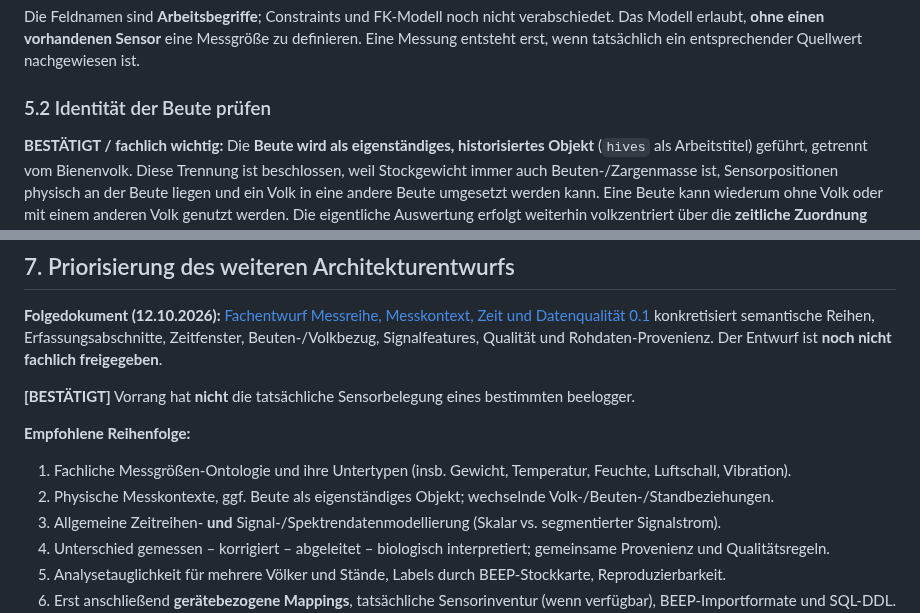
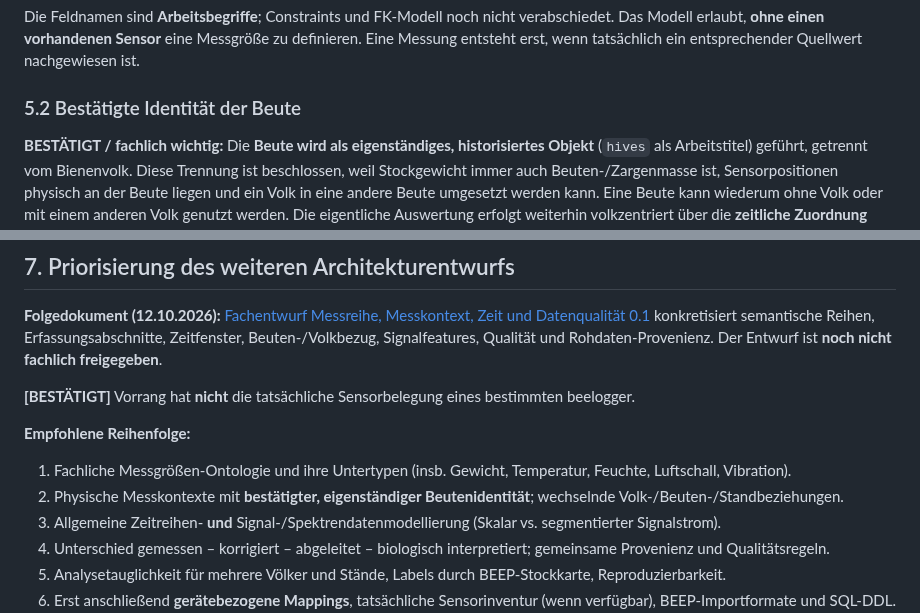
Before and after one commit to impyer/bienen-lora-logger, a Markdown page: docs/architektur/messgroessen-am-bienenvolk.md, 2 parts joined by grey strips. GitHub-like rendering.

Commit message:
docs: bestaetigte Beute als eigenstaendige Entitaet und Referenz konsistent kennzeichnen

```diff
--- a/docs/architektur/messgroessen-am-bienenvolk.md
+++ b/docs/architektur/messgroessen-am-bienenvolk.md
@@ -141,7 +141,7 @@ biological_interpretations
 
 Die Feldnamen sind **Arbeitsbegriffe**; Constraints und FK-Modell noch nicht verabschiedet. Das Modell erlaubt, **ohne einen vorhandenen Sensor** eine Messgröße zu definieren. Eine Messung entsteht erst, wenn tatsächlich ein entsprechender Quellwert nachgewiesen ist.
 
-### 5.2 Identität der Beute prüfen
+### 5.2 Bestätigte Identität der Beute
 
 **BESTÄTIGT / fachlich wichtig:** Die **Beute wird als eigenständiges, historisiertes Objekt** (`hives` als Arbeitstitel) geführt, getrennt vom Bienenvolk. Diese Trennung ist beschlossen, weil Stockgewicht immer auch Beuten-/Zargenmasse ist, Sensorpositionen physisch an der Beute liegen und ein Volk in eine andere Beute umgesetzt werden kann. Eine Beute kann wiederum ohne Volk oder mit einem anderen Volk genutzt werden. Die eigentliche Auswertung erfolgt weiterhin volkzentriert über die **zeitliche Zuordnung** `colony ↔ hive ↔ stand`; die genauen zeitlichen Kardinalitäten sind **noch Vorschläge**. [Vertiefung](beute-volk-stand-beziehungen-v01.md).
 
@@ -189,7 +189,7 @@ Eine Merkmalsgruppe darf „nicht verfügbar“ sein. Die Anzahl verfügbarer Se
 **Empfohlene Reihenfolge:**
 
 1. Fachliche Messgrößen-Ontologie und ihre Untertypen (insb. Gewicht, Temperatur, Feuchte, Luftschall, Vibration).
-2. Physische Messkontexte, ggf. Beute als eigenständiges Objekt; wechselnde Volk-/Beuten-/Standbeziehungen.
+2. Physische Messkontexte mit **bestätigter, eigenständiger Beutenidentität**; wechselnde Volk-/Beuten-/Standbeziehungen.
 3. Allgemeine Zeitreihen- **und** Signal-/Spektrendatenmodellierung (Skalar vs. segmentierter Signalstrom).
 4. Unterschied gemessen – korrigiert – abgeleitet – biologisch interpretiert; gemeinsame Provenienz und Qualitätsregeln.
 5. Analysetauglichkeit für mehrere Völker und Stände, Labels durch BEEP-Stockkarte, Reproduzierbarkeit.
```
